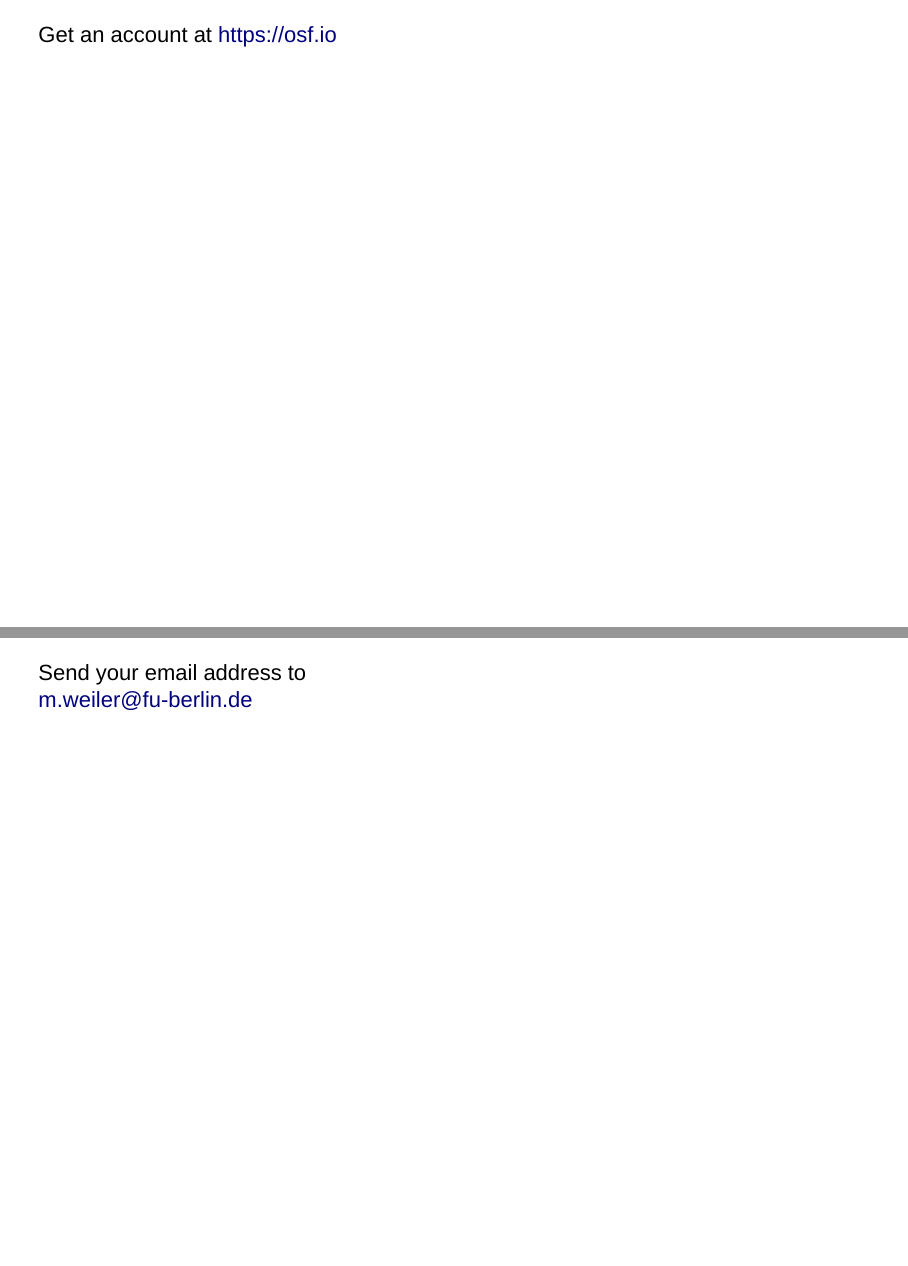
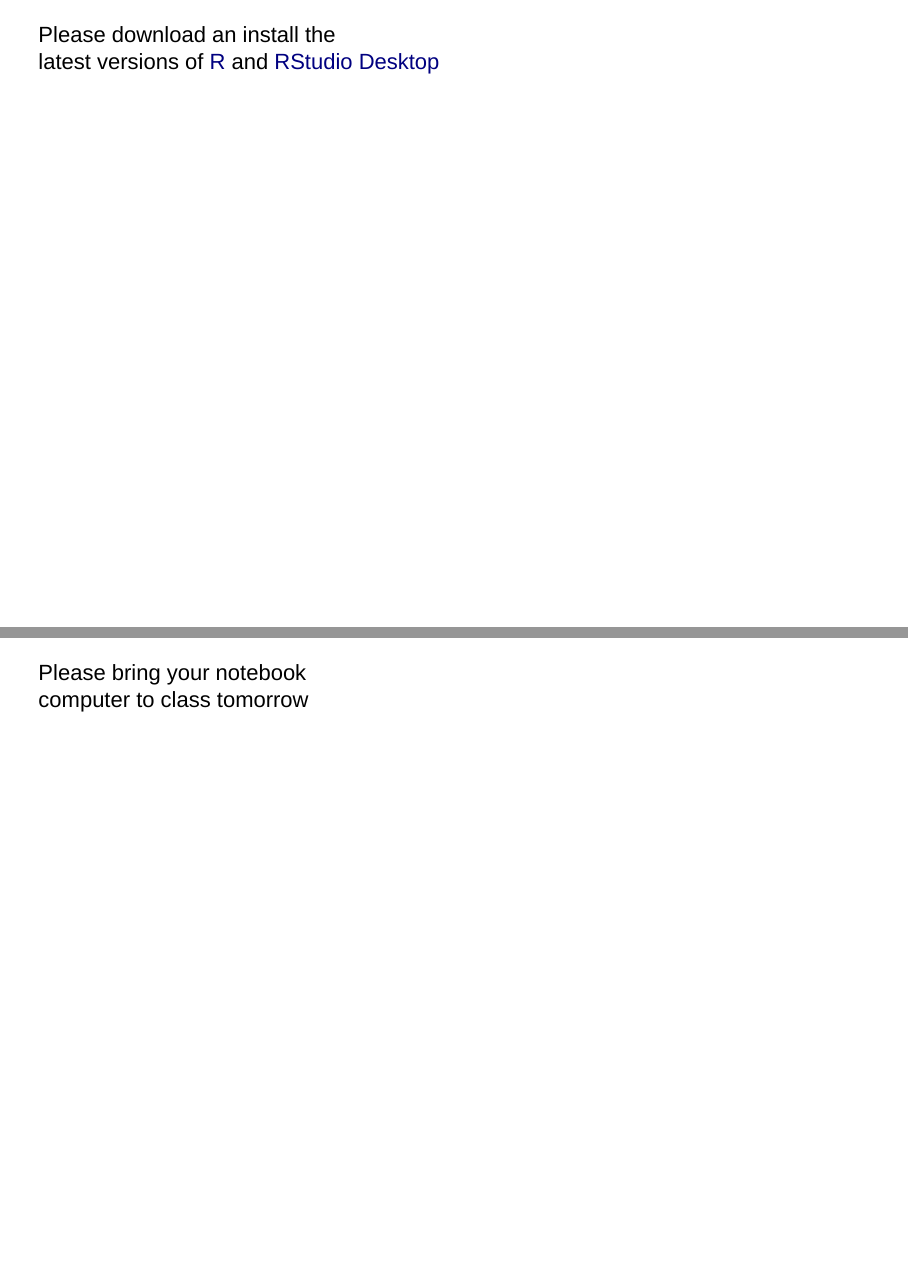
Before and after one commit to mrweiler/dosp-2019-02, an R Markdown document (index.Rmd): pages 46 and 47 of 48 before the commit and pages 47 and 48 of 49 after it, joined at a grey line. Rendered offline with R 4.5, knitr and Pandoc, with nearby package versions; drawn as Slidy slides in place of the format the file asks for.

Commit message:
update slides

```diff
--- a/index.Rmd
+++ b/index.Rmd
@@ -257,11 +257,13 @@ Digital open scientist's toolbox
 
 ----
 
-Get an account at <a href="https://osf.io">https://osf.io</a>
+Please download an install the
+latest versions of <a href=https://cran.rstudio.com/">R</a> and <a href="https://www.rstudio.com/products/rstudio/download/#download">RStudio Desktop</a>
 
 ----
 
-Send your email address to <br><a href="mailto:m.weiler@fu-berlin.de">m.weiler@fu-berlin.de</a>
+Please bring your notebook
+computer to class tomorrow
 
 
 
```
Also changed, not shown: index.html, index.Rmd (10 more changed lines).
